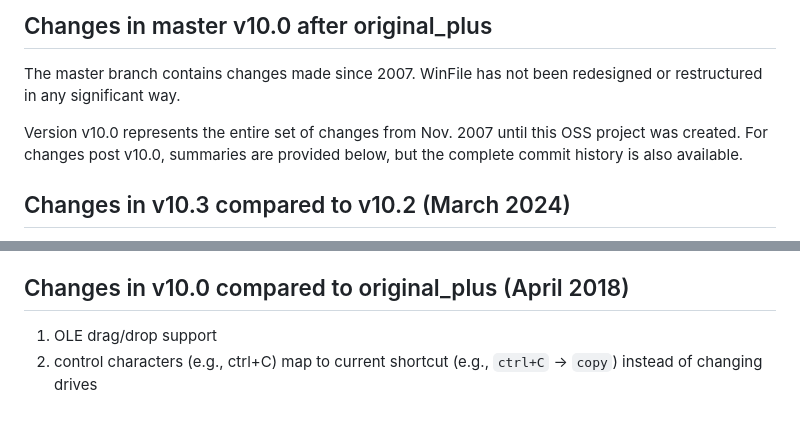
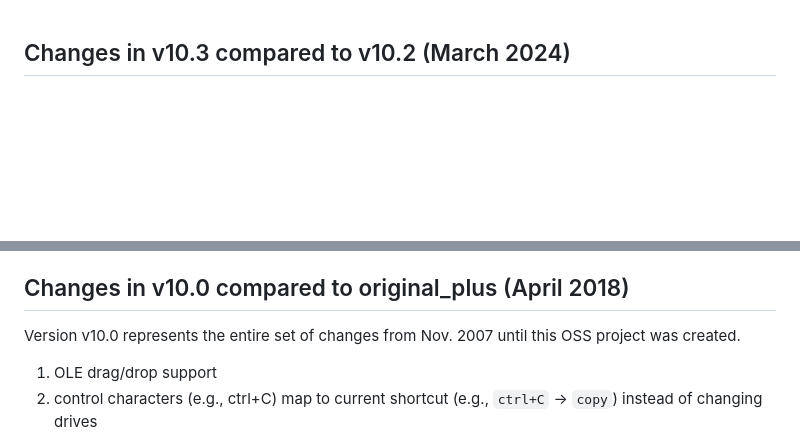
Before and after one commit to microsoft/winfile, a Markdown page: CHANGES.md, 2 parts joined by grey strips. Rendered like a GitHub page; blank space fills up the shorter version.

Commit message:
Update wikipedia link; cleanup header of changes

```diff
--- a/CHANGES.md
+++ b/CHANGES.md
@@ -1,11 +1,3 @@
-
-## Changes in master v10.0 after original_plus
-
-The master branch contains changes made since 2007.  WinFile has not been redesigned or restructured in any significant way.
-
-Version v10.0 represents the entire set of changes from Nov. 2007 until this OSS project
-was created.  For changes post v10.0, summaries are provided below, but the complete
-commit history is also available.
 
 ## Changes in v10.3 compared to v10.2 (March 2024)
 
@@ -36,6 +28,8 @@ commit history is also available.
 13. AMD64 build available
 
 ## Changes in v10.0 compared to original_plus (April 2018)
+
+Version v10.0 represents the entire set of changes from Nov. 2007 until this OSS project was created.
 
 1. OLE drag/drop support
 2. control characters (e.g., ctrl+C) map to current shortcut (e.g., `ctrl+C` -> `copy`)
```
Also changed, not shown: README.md (+1 -1 lines).
